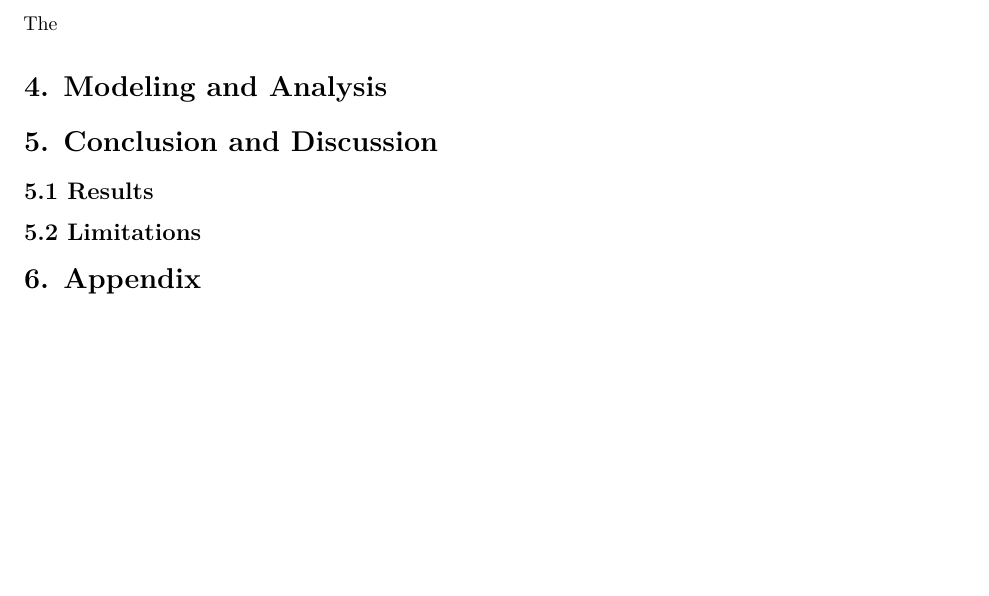
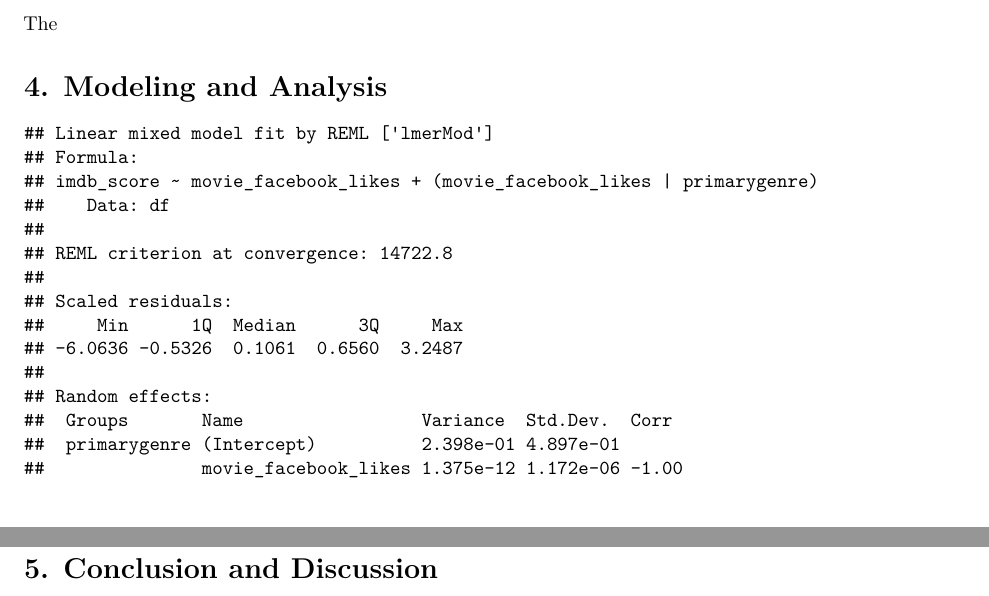
Before and after one commit to xiaofanxia/IMDB_5000_Project, an R Markdown document (report.Rmd): part of page 7 of 7 before the commit and two parts of pages 7 and 8 of 8 after it, the two joined at a grey line, cut so that both start at the same text, the shorter picture padded with empty space. Rendered offline with R 4.5, knitr and Pandoc, then LaTeX, with nearby package versions.

Commit message:
update xx

````diff
--- a/report.Rmd
+++ b/report.Rmd
@@ -179,8 +179,10 @@ The
 # 4. Modeling and Analysis
 
 ```{r echo=FALSE, warning=FALSE, message=FALSE}
-model <- lmer(imdb_score ~ movie_facebook_likes + (movie_facebook_likes | primarygenre), data=df)
-fit <- summary(model)
+
+model <- lmer(imdb_score ~ movie_facebook_likes + (movie_facebook_likes| primarygenre), data=df)
+summary(model)
+coef(model)$primarygenre
 
 ```
 
````
Also changed, not shown: report.pdf, report.Rmd (2 more changed lines).
